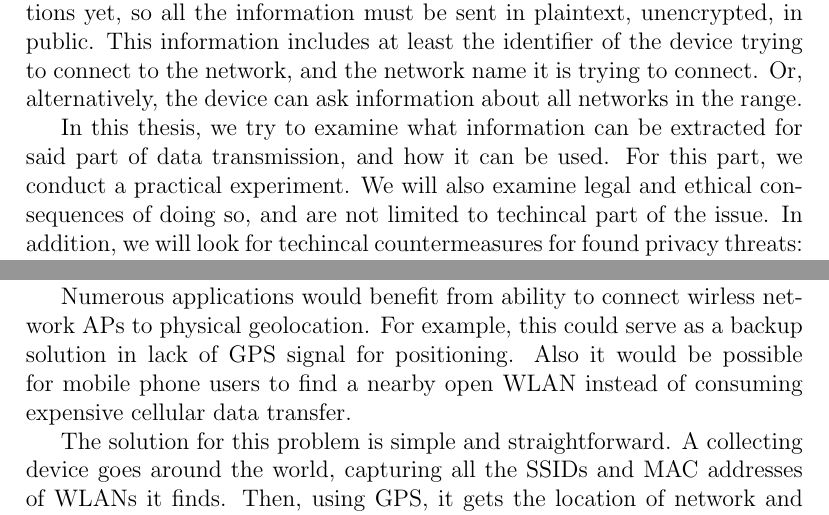
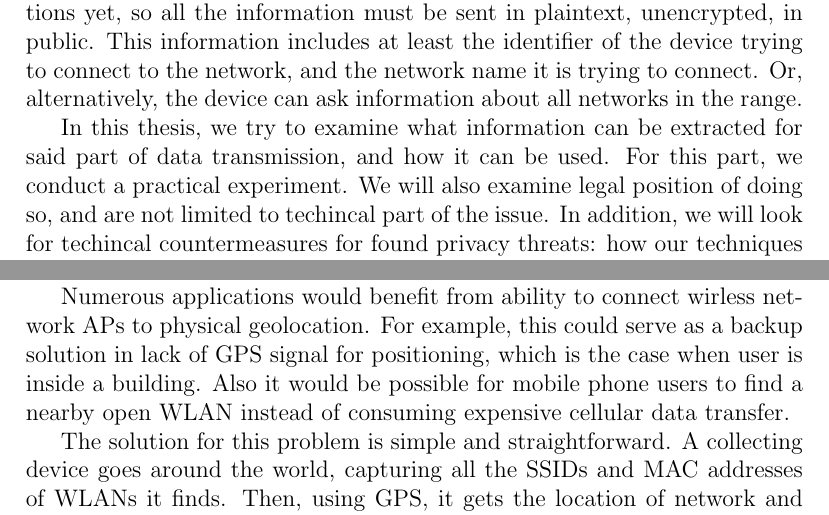
Before and after one commit to pekko/masterthesis, a LaTeX thesis (tex/thesis.tex): two parts of pages 8 and 20 of 30, joined at a grey line, cut so that both start at the same text. Compiled offline with pdfLaTeX.

Commit message:
small misc fixes

```diff
--- a/tex/thesis.tex
+++ b/tex/thesis.tex
@@ -396,7 +396,7 @@ However, we are interested in the data exchange that happens before a device joi
 
 % Say something about always-on scanning?
 
-In this thesis, we try to examine what information can be extracted for said part of data transmission, and how it can be used. For this part, we conduct a practical experiment. We will also examine legal and ethical consequences of doing so, and are not limited to techincal part of the issue. In addition, we will look for techincal countermeasures for found privacy threats: how our techniques can be circumvented, if wanted.
+In this thesis, we try to examine what information can be extracted for said part of data transmission, and how it can be used. For this part, we conduct a practical experiment. We will also examine legal position of doing so, and are not limited to techincal part of the issue. In addition, we will look for techincal countermeasures for found privacy threats: how our techniques can be circumvented, if wanted.
 
 The thesis is organized as follows. In Chapter~\ref{chapter:protocol}, we tell how the 802.11 protocol, also known as Wi-Fi, works. In Chapter~\ref{chapter:profiling} we will examine how and why parts of wireless network protocols can be used for tracking and profiling users. We will also briefly study the legal side of tracking and profiling. Further, in Chapter~\ref{chapter:attacks} we will see how these features can be used in conducting active attacks and not only passive monitoring of devices. Practical experiment of above-mentioned techniques is conducted in Chapter~\ref{chapter:practical}, and in Chapter~\ref{chapter:countermeasures} we will see how privacy-concerned users could be protected from the actions we have studied. Finally, in Chapter~\ref{chapter:conclusion} we conclude the thesis.
 
@@ -606,7 +606,7 @@ Whereas previous section discussed on possibilities to track a device based on M
 
 SSIDs do not necessarily leak any information about their location. In some cases the opposite may be true: for example, an open network in Aalto University is called ``Aalto open'', but in general no such connection can be drawn.
 
-Numerous applications would benefit from ability to connect wirless network APs to physical geolocation. For example, this could serve as a backup solution in lack of GPS signal for positioning. Also it would be possible for mobile phone users to find a nearby open WLAN instead of consuming expensive cellular data transfer.
+Numerous applications would benefit from ability to connect wirless network APs to physical geolocation. For example, this could serve as a backup solution in lack of GPS signal for positioning, which is the case when user is inside a building. Also it would be possible for mobile phone users to find a nearby open WLAN instead of consuming expensive cellular data transfer.
 
 The solution for this problem is simple and straightforward. A collecting device goes around the world, capturing all the SSIDs and MAC addresses of WLANs it finds. Then, using GPS, it gets the location of network and stores data into simple database. This has already been done by numerous companies: the best-known case might be Google, who did it with its Street View cars~\cite{google_wifi_collection}.
 
```
Also changed, not shown: tex/thesis.tex (2 more changed lines).
